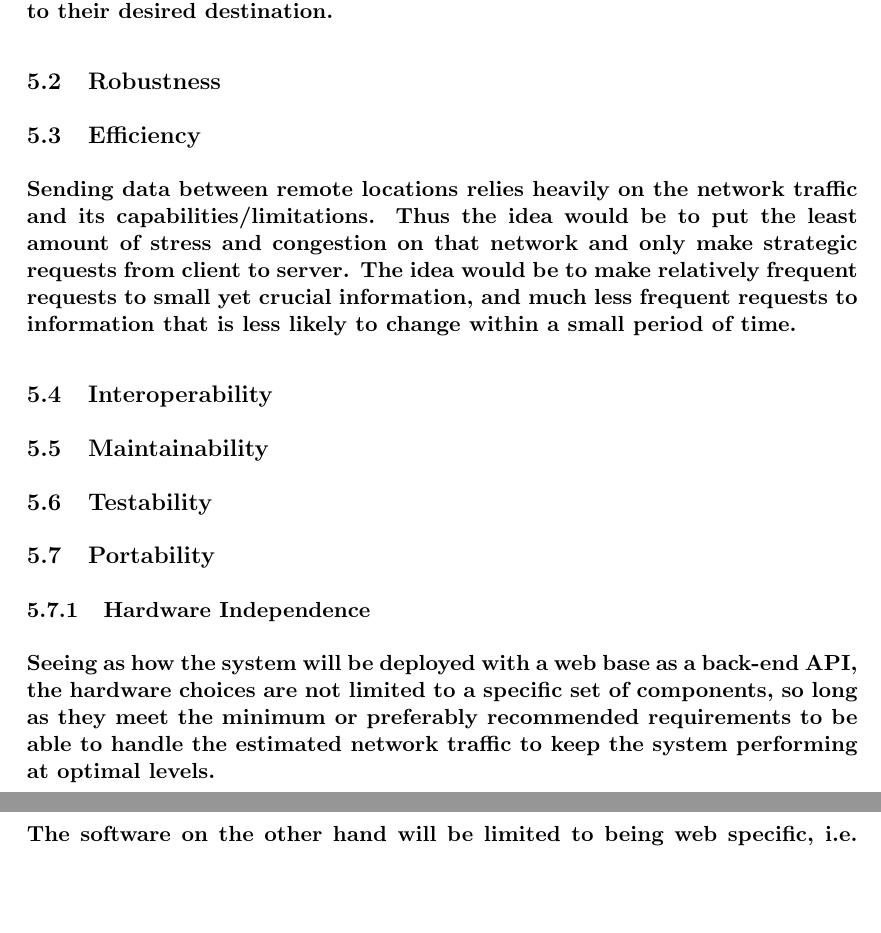
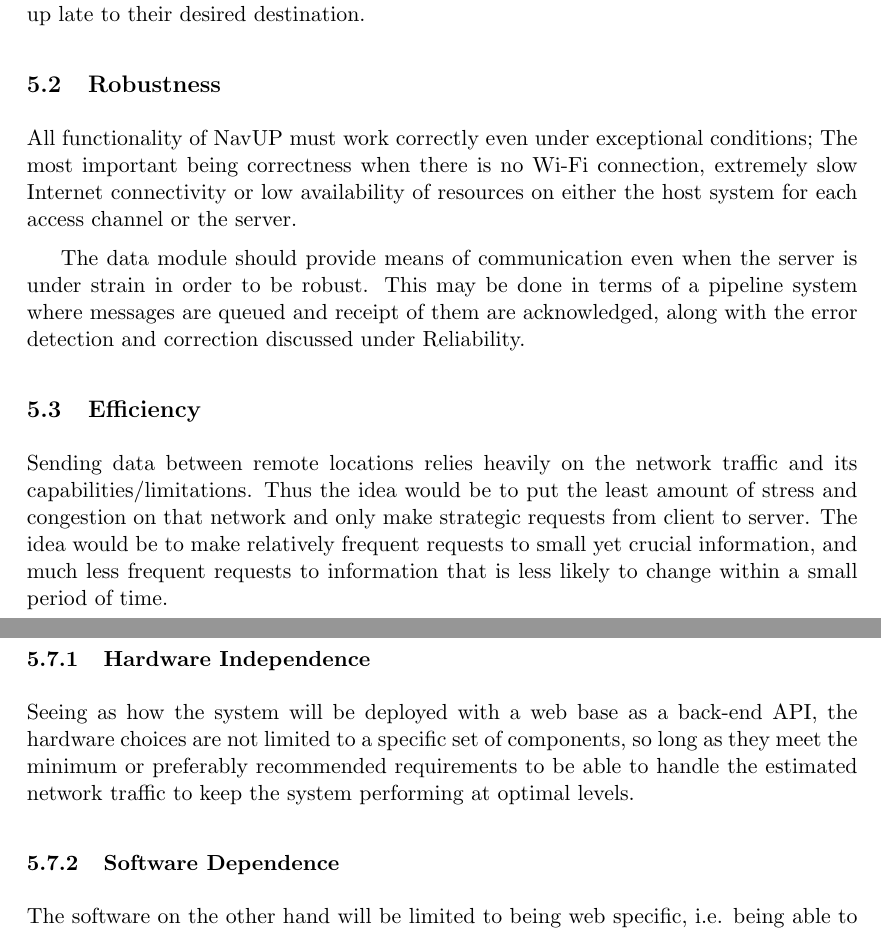
Before and after one commit to sjohandup/SE-Python-Team, a LaTeX document (architecture.tex): two parts of pages 5 and 6 of 6 before the commit and two parts of pages 5 and 6 of 7 after it, joined at a grey line, cut so that both start at the same text, the shorter picture padded with empty space. Compiled offline with pdfLaTeX.

Commit message:
Added Robustness section for NavUP and Data subsystem

```diff
--- a/architecture.tex
+++ b/architecture.tex
@@ -97,18 +97,21 @@
 
 	\section{Software System Attributes}
 	\subsection{Reliability}
-	\paragraph{When transferring data from point A to point B, it is crucial that the integrity of every piece of information be maintained and accounted for.  One piece of misinformation could very well mean the difference between the locations of two different class rooms or even completely different buildings.  One of the applications features is to ensure the fastest route, which relies heavily on making the right decisions based on the data it receives, therefore if the information is not accurate or even correct, the user could end up late to their desired destination. }
+	When transferring data from point A to point B, it is crucial that the integrity of every piece of information be maintained and accounted for.  One piece of misinformation could very well mean the difference between the locations of two different class rooms or even completely different buildings.  One of the applications features is to ensure the fastest route, which relies heavily on making the right decisions based on the data it receives, therefore if the information is not accurate or even correct, the user could end up late to their desired destination.
 	\subsection{Robustness}
+	All functionality of NavUP must work correctly even under exceptional conditions; The most important being correctness when there is no Wi-Fi connection, extremely slow Internet connectivity or low availability of resources on either the host system for each access channel or the server.
+
+	The data module should provide means of communication even when the server is under strain in order to be robust. This may be done in terms of a pipeline system where messages are queued and receipt of them are acknowledged, along with the error detection and correction discussed under Reliability.
 	\subsection{Efficiency}
-	\paragraph{Sending data between remote locations relies heavily on the network traffic and its capabilities/limitations.  Thus the idea would be to put the least amount of stress and congestion on that network and only make strategic requests from client to server.  The idea would be to make relatively frequent requests to small yet crucial information, and much less frequent requests to information that is less likely to change within a small period of time.}
+	Sending data between remote locations relies heavily on the network traffic and its capabilities/limitations.  Thus the idea would be to put the least amount of stress and congestion on that network and only make strategic requests from client to server.  The idea would be to make relatively frequent requests to small yet crucial information, and much less frequent requests to information that is less likely to change within a small period of time.
 	\subsection{Interoperability}
 	\subsection{Maintainability}
 	\subsection{Testability}
 	\subsection{Portability}
 	\subsubsection{Hardware Independence}
-	\paragraph{Seeing as how the system will be deployed with a web base as a back-end API, the hardware choices are not limited to a specific set of components, so long as they meet the minimum or preferably recommended requirements to be able to handle the estimated network traffic to keep the system performing at optimal levels.}
+	Seeing as how the system will be deployed with a web base as a back-end API, the hardware choices are not limited to a specific set of components, so long as they meet the minimum or preferably recommended requirements to be able to handle the estimated network traffic to keep the system performing at optimal levels.
 	\subsubsection{Software Dependence}
-	\paragraph{The software on the other hand will be limited to being web specific, i.e. being able to use or integrate with applications like AJAX, Node etc.}
+	The software on the other hand will be limited to being web specific, i.e. being able to use or integrate with applications like AJAX, Node etc.
 	\subsection{Reusability}
 	\subsection{Modularity}
 	\subsection{Cohesion}
```
